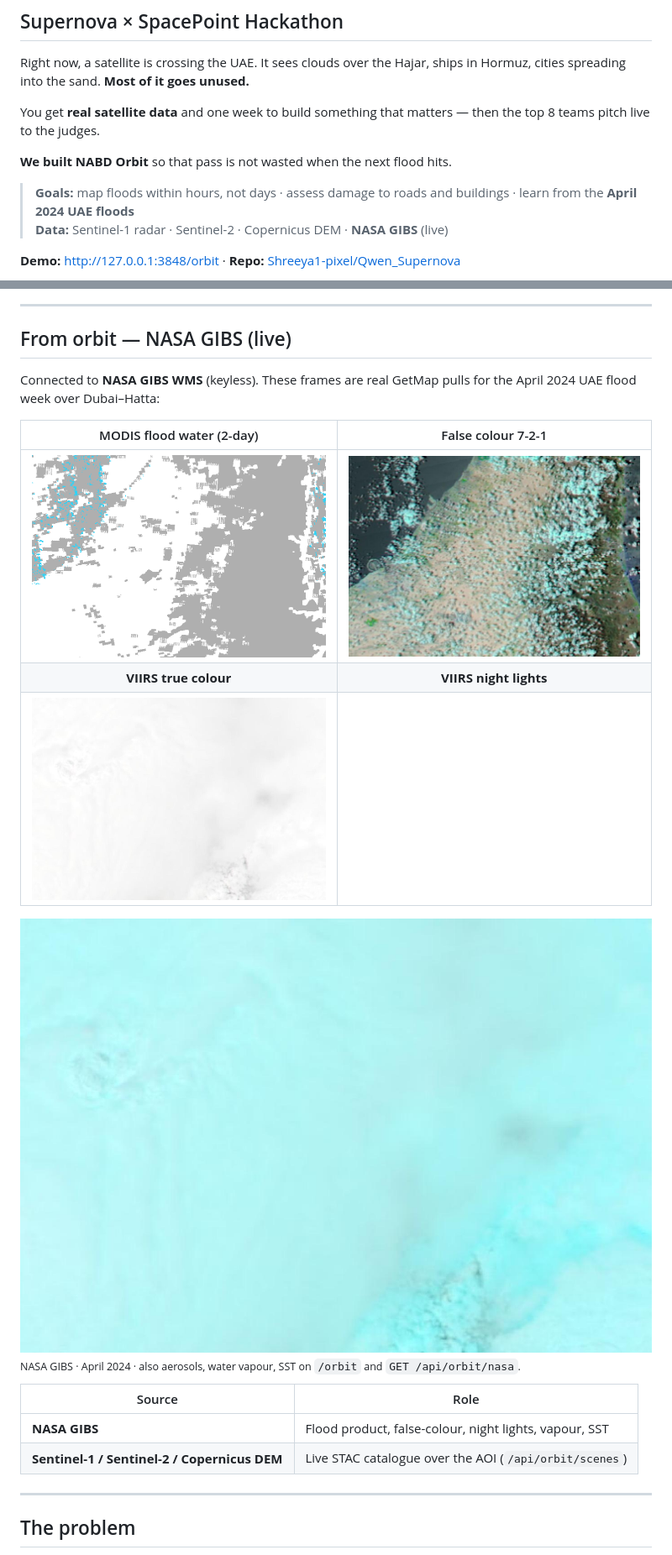
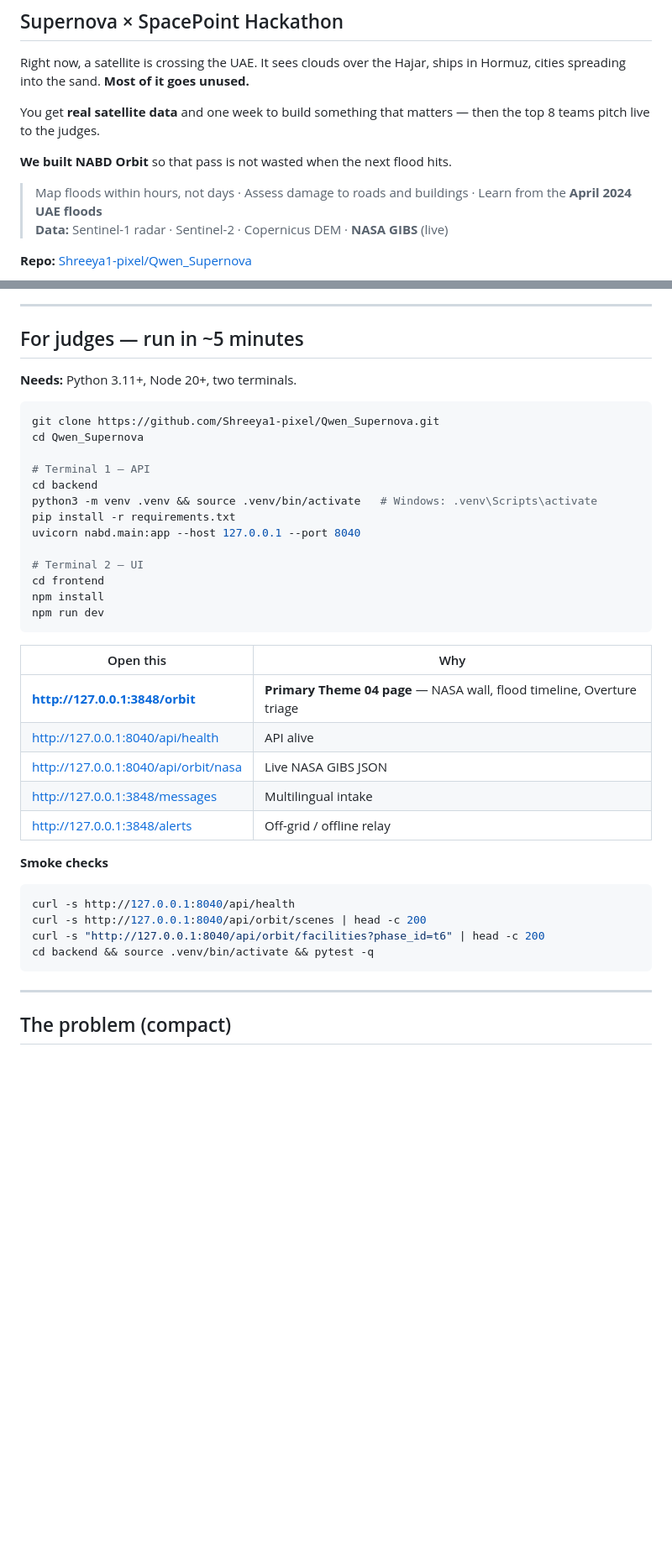
Before and after one commit to Shreeya1-pixel/Qwen_Supernova, a Markdown page: README.md, 2 parts joined by grey strips. Shown at 84% size. Drawn GitHub-style; pictures changed too: docs/img/nasa-false721.jpg, docs/img/nasa-flood.png, docs/img/nasa-night.png (deleted); blank space fills up the shorter version.

````diff
--- a/README.md
+++ b/README.md
@@ -8,8 +8,8 @@ You get **real satellite data** and one week to build something that matters —
 
 **We built NABD Orbit** so that pass is not wasted when the next flood hits.
 
-> **Goals:** map floods within hours, not days · assess damage to roads and buildings · learn from the **April 2024 UAE floods**
+> Map floods within hours, not days · Assess damage to roads and buildings · Learn from the **April 2024 UAE floods**
 > **Data:** Sentinel-1 radar · Sentinel-2 · Copernicus DEM · **NASA GIBS** (live)
 
-**Demo:** http://127.0.0.1:3848/orbit · **Repo:** [Shreeya1-pixel/Qwen_Supernova](https://github.com/Shreeya1-pixel/Qwen_Supernova)
+**Repo:** [Shreeya1-pixel/Qwen_Supernova](https://github.com/Shreeya1-pixel/Qwen_Supernova)
 
@@ -17,25 +17,44 @@ You get **real satellite data** and one week to build something that matters —
 
 ---
 
-## From orbit — NASA GIBS (live)
+## For judges — run in ~5 minutes
 
-Connected to **NASA GIBS WMS** (keyless). These frames are real GetMap pulls for the April 2024 UAE flood week over Dubai–Hatta:
+**Needs:** Python 3.11+, Node 20+, two terminals.
 
-| MODIS flood water (2-day) | False colour 7-2-1 |
-|:---:|:---:|
-| ![NASA MODIS flood](docs/img/nasa-flood.png) | ![NASA false colour](docs/img/nasa-false721.jpg) |
-| **VIIRS true colour** | **VIIRS night lights** |
-| ![NASA true colour](docs/img/nasa-truecolor.jpg) | ![NASA night lights](docs/img/nasa-night.png) |
+```bash
+git clone https://github.com/Shreeya1-pixel/Qwen_Supernova.git
+cd Qwen_Supernova
 
-![VIIRS SWIR false colour](docs/img/nasa-swir.jpg)
-<sub>NASA GIBS · April 2024 · also aerosols, water vapour, SST on `/orbit` and `GET /api/orbit/nasa`.</sub>
+# Terminal 1 — API
+cd backend
+python3 -m venv .venv && source .venv/bin/activate   # Windows: .venv\Scripts\activate
+pip install -r requirements.txt
+uvicorn nabd.main:app --host 127.0.0.1 --port 8040
 
-| Source | Role |
+# Terminal 2 — UI
+cd frontend
+npm install
+npm run dev
+```
+
+| Open this | Why |
 |---|---|
-| **NASA GIBS** | Flood product, false-colour, night lights, vapour, SST |
-| **Sentinel-1 / Sentinel-2 / Copernicus DEM** | Live STAC catalogue over the AOI (`/api/orbit/scenes`) |
+| **http://127.0.0.1:3848/orbit** | **Primary Theme 04 page** — NASA wall, flood timeline, Overture triage |
+| http://127.0.0.1:8040/api/health | API alive |
+| http://127.0.0.1:8040/api/orbit/nasa | Live NASA GIBS JSON |
+| http://127.0.0.1:3848/messages | Multilingual intake |
+| http://127.0.0.1:3848/alerts | Off-grid / offline relay |
+
+**Smoke checks**
+
+```bash
+curl -s http://127.0.0.1:8040/api/health
+curl -s http://127.0.0.1:8040/api/orbit/scenes | head -c 200
+curl -s "http://127.0.0.1:8040/api/orbit/facilities?phase_id=t6" | head -c 200
+cd backend && source .venv/bin/activate && pytest -q
+```
 
 ---
 
-## The problem
+## The problem (compact)
 
````
Also changed, not shown: other parts of README.md (+72 -35 lines), docs/img/nasa-vapor.png (added).
